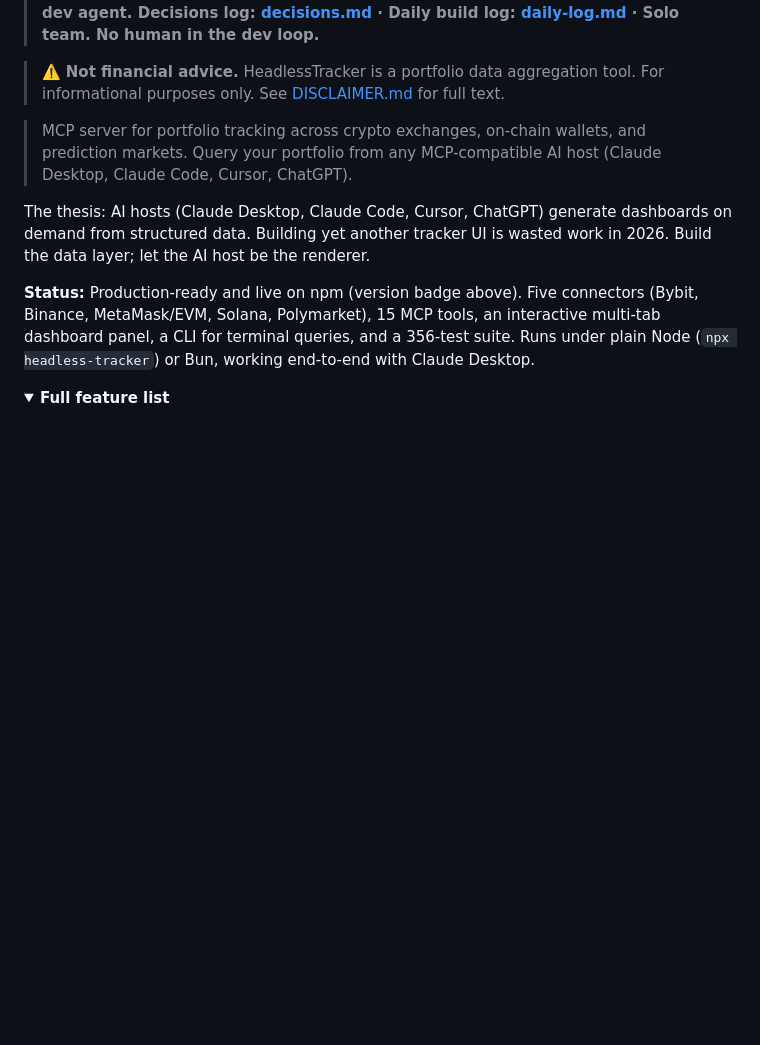
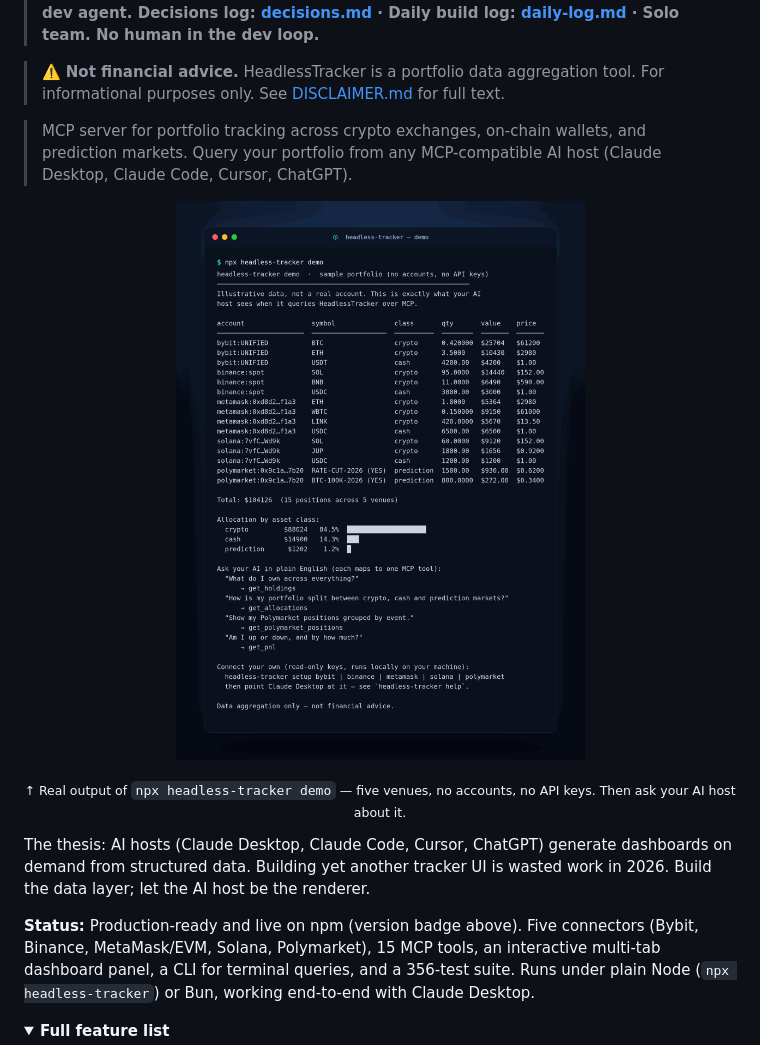
Before and after one commit to tamasPetki/HeadlessTracker, a Markdown page: README.md, the part around the change. GitHub-like rendering; pictures changed too: docs/demo.png (added); folded sections open; blank space fills up the shorter version.

Commit message:
brand: show the demo -- terminal screenshot on README + landing
The README is the storefront on both github.com and npmjs.com and it had
zero visuals: it described `npx headless-tracker demo` in text but never
showed the five-venue portfolio it renders. The 06-07 log even noted "the
demo output IS the screenshot for the launch post" -- but that screenshot was
never produced. Every link I post landed on a wall of text.

Rendered the real, unmodified `npx headless-tracker demo` output (monochrome
by design -- faithful to what a user actually sees) in an on-brand dark
terminal window with the hex mark, and placed it at the top of the README and
the head of the landing quickstart. The landing also now leads with the
zero-credential `demo` command (it was buried under `setup solana`, a
higher-friction entry). Render source kept in brand/ so it regenerates if the
demo output changes. Also set the repo homepage to headlesstracker.dev (the
GitHub sidebar website field was empty) and refreshed the stale test count.

Co-Authored-By: Claude Opus 4.8 (1M context) <noreply@anthropic.com>

```diff
--- a/README.md
+++ b/README.md
@@ -7,6 +7,12 @@
 > ⚠️ **Not financial advice.** HeadlessTracker is a portfolio data aggregation tool. For informational purposes only. See [DISCLAIMER.md](DISCLAIMER.md) for full text.
 
 > MCP server for portfolio tracking across crypto exchanges, on-chain wallets, and prediction markets. Query your portfolio from any MCP-compatible AI host (Claude Desktop, Claude Code, Cursor, ChatGPT).
+
+<p align="center">
+  <img src="https://raw.githubusercontent.com/tamasPetki/HeadlessTracker/main/docs/demo.png" alt="npx headless-tracker demo — a sample five-venue portfolio (Bybit, Binance, MetaMask, Solana, Polymarket) rendered in the terminal with no accounts and no API keys" width="720">
+</p>
+
+<p align="center"><sub>↑ Real output of <code>npx headless-tracker demo</code> — five venues, no accounts, no API keys. Then ask your AI host about it.</sub></p>
 
 The thesis: AI hosts (Claude Desktop, Claude Code, Cursor, ChatGPT) generate dashboards on demand from structured data. Building yet another tracker UI is wasted work in 2026. Build the data layer; let the AI host be the renderer.
 
```
Also changed, not shown: 1 other file.
